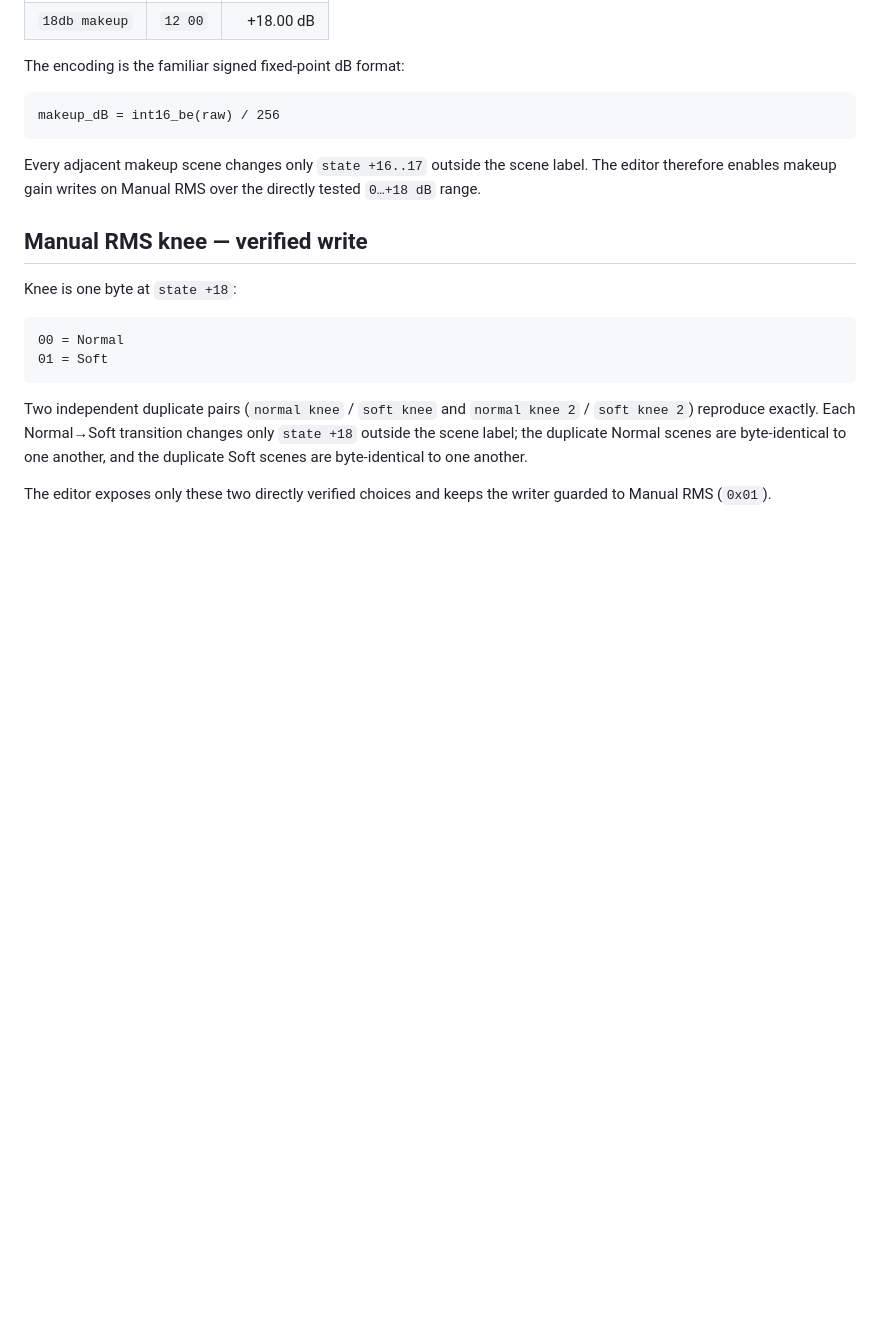
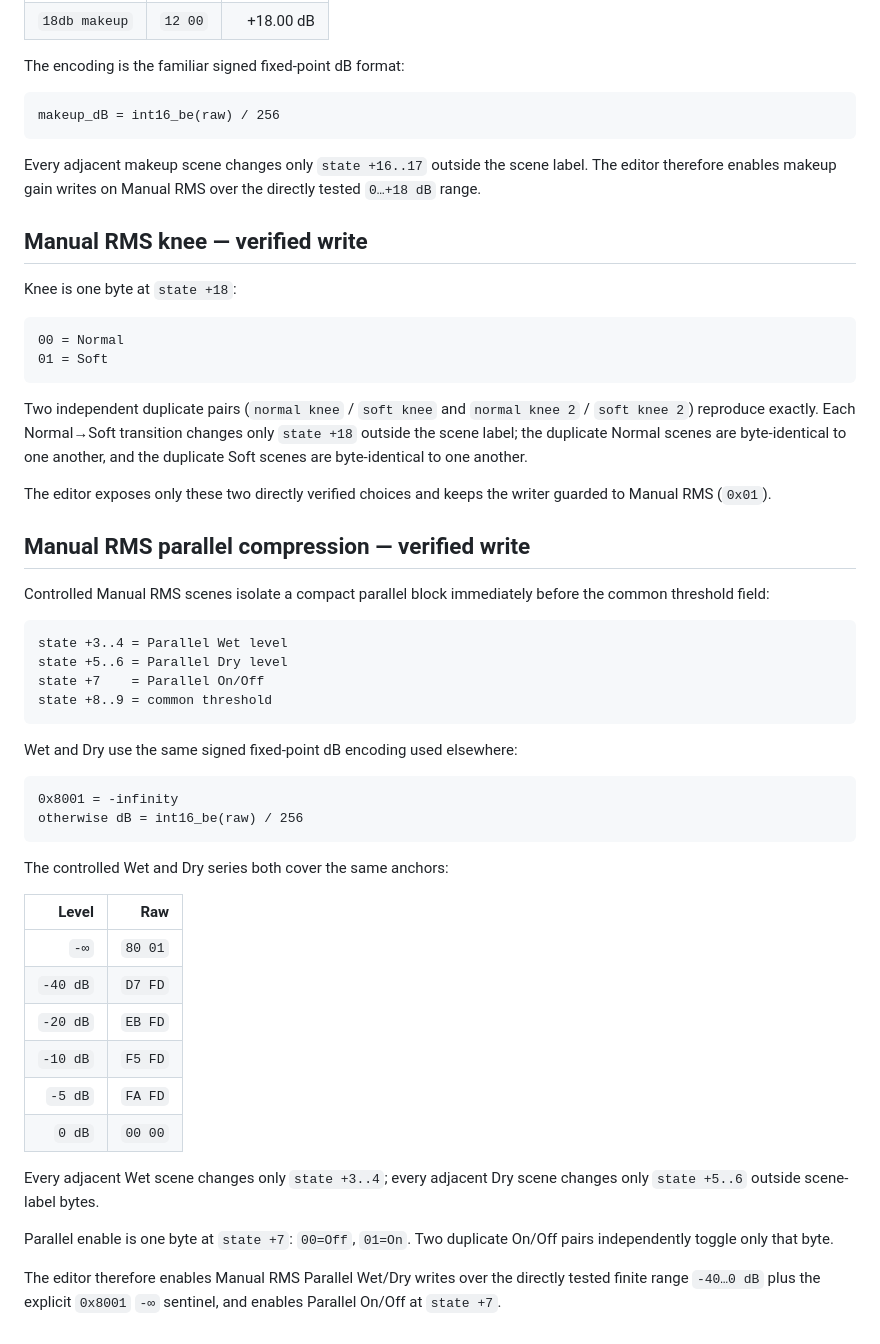
Before and after one commit to jaylenjinx/dlive-show-editor, a Markdown page: docs/compressor-models.md, the part around the change. GitHub-like rendering; blank space fills up the shorter version.

Commit message:
Document verified compressor parallel mapping

````diff
--- a/docs/compressor-models.md
+++ b/docs/compressor-models.md
@@ -185,3 +185,38 @@ Knee is one byte at `state +18`:
 Two independent duplicate pairs (`normal knee` / `soft knee` and `normal knee 2` / `soft knee 2`) reproduce exactly. Each Normal→Soft transition changes only `state +18` outside the scene label; the duplicate Normal scenes are byte-identical to one another, and the duplicate Soft scenes are byte-identical to one another.
 
 The editor exposes only these two directly verified choices and keeps the writer guarded to Manual RMS (`0x01`).
+
+## Manual RMS parallel compression — verified write
+
+Controlled Manual RMS scenes isolate a compact parallel block immediately before the common threshold field:
+
+```text
+state +3..4 = Parallel Wet level
+state +5..6 = Parallel Dry level
+state +7    = Parallel On/Off
+state +8..9 = common threshold
+```
+
+Wet and Dry use the same signed fixed-point dB encoding used elsewhere:
+
+```text
+0x8001 = -infinity
+otherwise dB = int16_be(raw) / 256
+```
+
+The controlled Wet and Dry series both cover the same anchors:
+
+| Level | Raw |
+|---:|---:|
+| `-∞` | `80 01` |
+| `-40 dB` | `D7 FD` |
+| `-20 dB` | `EB FD` |
+| `-10 dB` | `F5 FD` |
+| `-5 dB` | `FA FD` |
+| `0 dB` | `00 00` |
+
+Every adjacent Wet scene changes only `state +3..4`; every adjacent Dry scene changes only `state +5..6` outside scene-label bytes.
+
+Parallel enable is one byte at `state +7`: `00=Off`, `01=On`. Two duplicate On/Off pairs independently toggle only that byte.
+
+The editor therefore enables Manual RMS Parallel Wet/Dry writes over the directly tested finite range `-40…0 dB` plus the explicit `0x8001` `-∞` sentinel, and enables Parallel On/Off at `state +7`.
````
